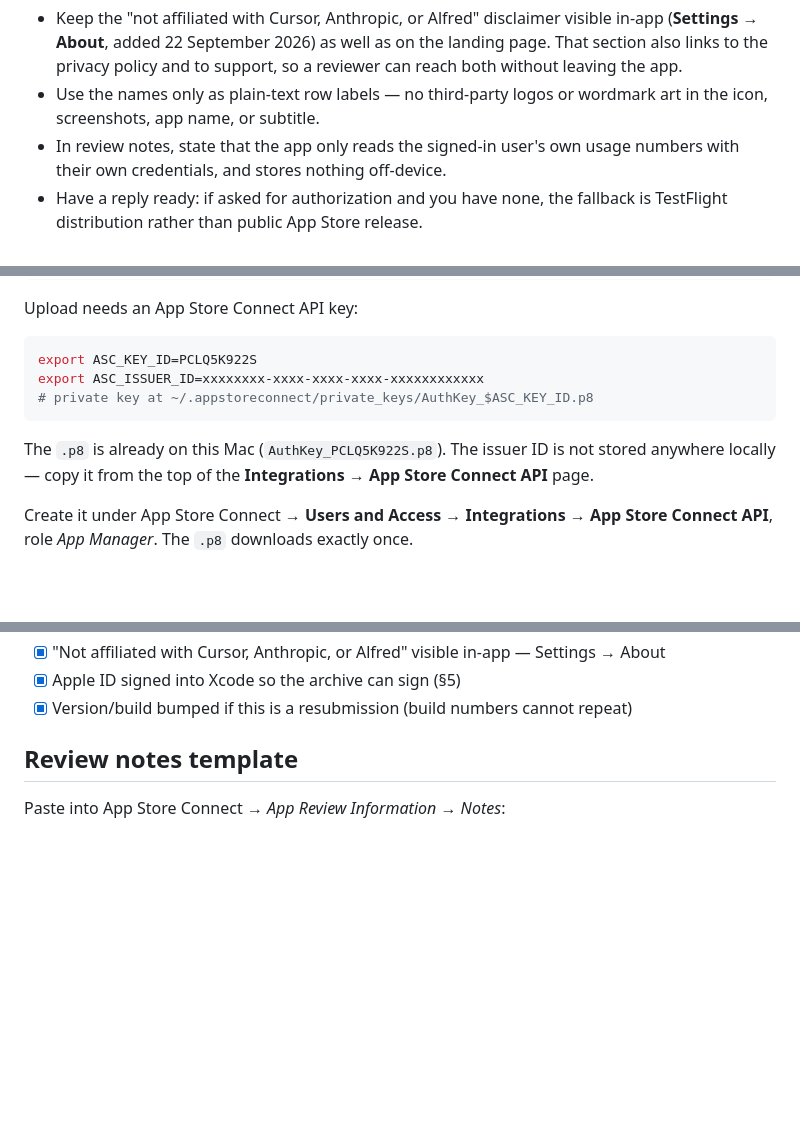
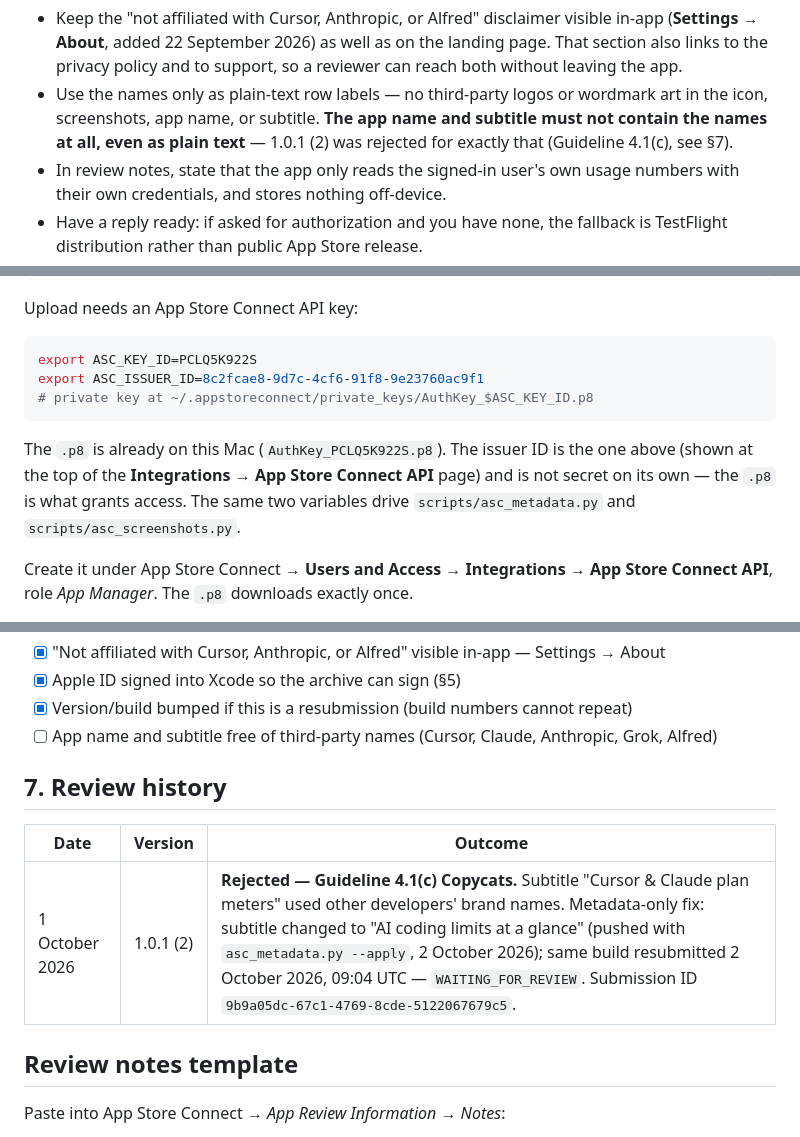
Before and after one commit to giovannicoppola/alfred-aeye, a Markdown page: ios/docs/app-store-submission.md, 3 parts joined by grey strips. Rendered like a GitHub page; blank space fills up the shorter version.

````diff
--- a/ios/docs/app-store-submission.md
+++ b/ios/docs/app-store-submission.md
@@ -34,7 +34,8 @@ permission from those companies to use their service and marks. Mitigations that
   → About**, added 22 September 2026) as well as on the landing page. That section also links to the
   privacy policy and to support, so a reviewer can reach both without leaving the app.
 - Use the names only as plain-text row labels — no third-party logos or wordmark art in the icon,
-  screenshots, app name, or subtitle.
+  screenshots, app name, or subtitle. **The app name and subtitle must not contain the names at
+  all, even as plain text** — 1.0.1 (2) was rejected for exactly that (Guideline 4.1(c), see §7).
 - In review notes, state that the app only reads the signed-in user's own usage numbers with their
   own credentials, and stores nothing off-device.
 - Have a reply ready: if asked for authorization and you have none, the fallback is TestFlight
@@ -191,12 +192,14 @@ Upload needs an App Store Connect API key:
 
 ```bash
 export ASC_KEY_ID=PCLQ5K922S
-export ASC_ISSUER_ID=xxxxxxxx-xxxx-xxxx-xxxx-xxxxxxxxxxxx
+export ASC_ISSUER_ID=8c2fcae8-9d7c-4cf6-91f8-9e23760ac9f1
 # private key at ~/.appstoreconnect/private_keys/AuthKey_$ASC_KEY_ID.p8
 ```
 
-The `.p8` is already on this Mac (`AuthKey_PCLQ5K922S.p8`). The issuer ID is not stored anywhere
-locally — copy it from the top of the **Integrations → App Store Connect API** page.
+The `.p8` is already on this Mac (`AuthKey_PCLQ5K922S.p8`). The issuer ID is the one above (shown
+at the top of the **Integrations → App Store Connect API** page) and is not secret on its own —
+the `.p8` is what grants access. The same two variables drive `scripts/asc_metadata.py` and
+`scripts/asc_screenshots.py`.
 
 Create it under App Store Connect → **Users and Access** → **Integrations** → **App Store Connect
 API**, role *App Manager*. The `.p8` downloads exactly once.
@@ -241,6 +244,13 @@ present in each.
 - [x] "Not affiliated with Cursor, Anthropic, or Alfred" visible in-app — Settings → About
 - [x] Apple ID signed into Xcode so the archive can sign (§5)
 - [x] Version/build bumped if this is a resubmission (build numbers cannot repeat)
+- [ ] App name and subtitle free of third-party names (Cursor, Claude, Anthropic, Grok, Alfred)
+
+## 7. Review history
+
+| Date | Version | Outcome |
+|---|---|---|
+| 1 October 2026 | 1.0.1 (2) | **Rejected — Guideline 4.1(c) Copycats.** Subtitle "Cursor & Claude plan meters" used other developers' brand names. Metadata-only fix: subtitle changed to "AI coding limits at a glance" (pushed with `asc_metadata.py --apply`, 2 October 2026); same build resubmitted 2 October 2026, 09:04 UTC — `WAITING_FOR_REVIEW`. Submission ID `9b9a05dc-67c1-4769-8cde-5122067679c5`. |
 
 ## Review notes template
 
````
Also changed, not shown: other parts of ios/docs/app-store-submission.md (+1 -1 lines), ios/docs/app-store-metadata.md (+6 -3 lines).
